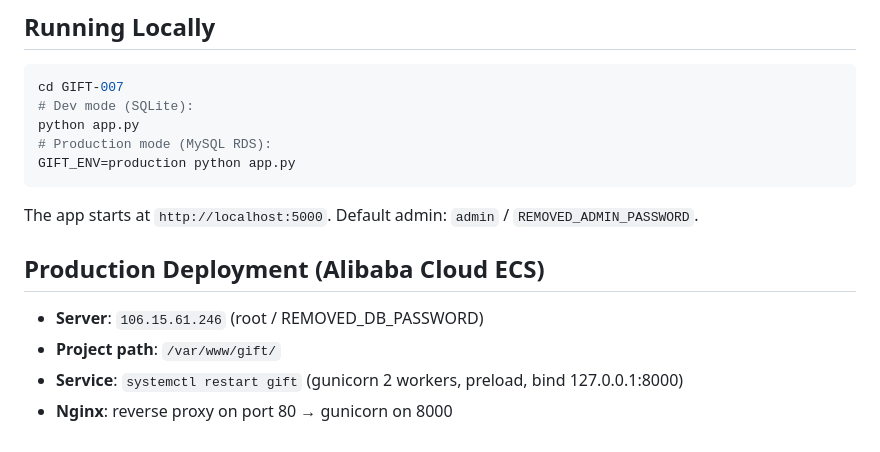
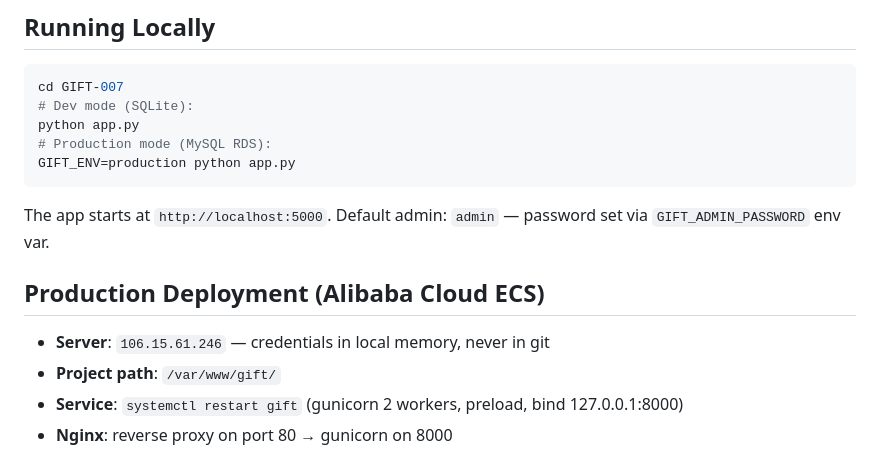
Before and after one commit to g5p422p574-afk/GIFT-007, a Markdown page: CLAUDE.md, the part around the change. GitHub-like rendering.

Commit message:
docs: remove password placeholders from CLAUDE.md

````diff
--- a/CLAUDE.md
+++ b/CLAUDE.md
@@ -24,11 +24,11 @@ python app.py
 GIFT_ENV=production python app.py
 ```
 
-The app starts at `http://localhost:5000`. Default admin: `admin` / `REMOVED_ADMIN_PASSWORD`.
+The app starts at `http://localhost:5000`. Default admin: `admin` — password set via `GIFT_ADMIN_PASSWORD` env var.
 
 ## Production Deployment (Alibaba Cloud ECS)
 
-- **Server**: `106.15.61.246` (root / REMOVED_DB_PASSWORD)
+- **Server**: `106.15.61.246` — credentials in local memory, never in git
 - **Project path**: `/var/www/gift/`
 - **Service**: `systemctl restart gift` (gunicorn 2 workers, preload, bind 127.0.0.1:8000)
 - **Nginx**: reverse proxy on port 80 → gunicorn on 8000
````
